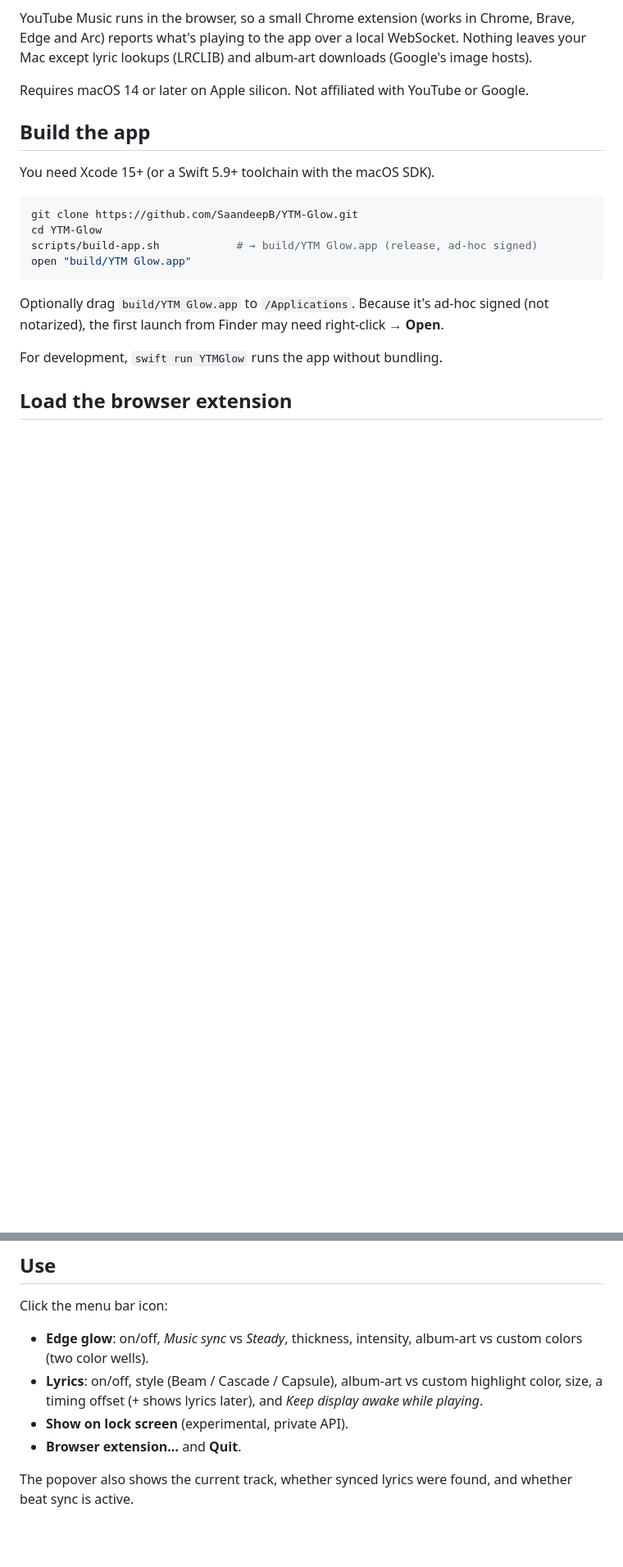
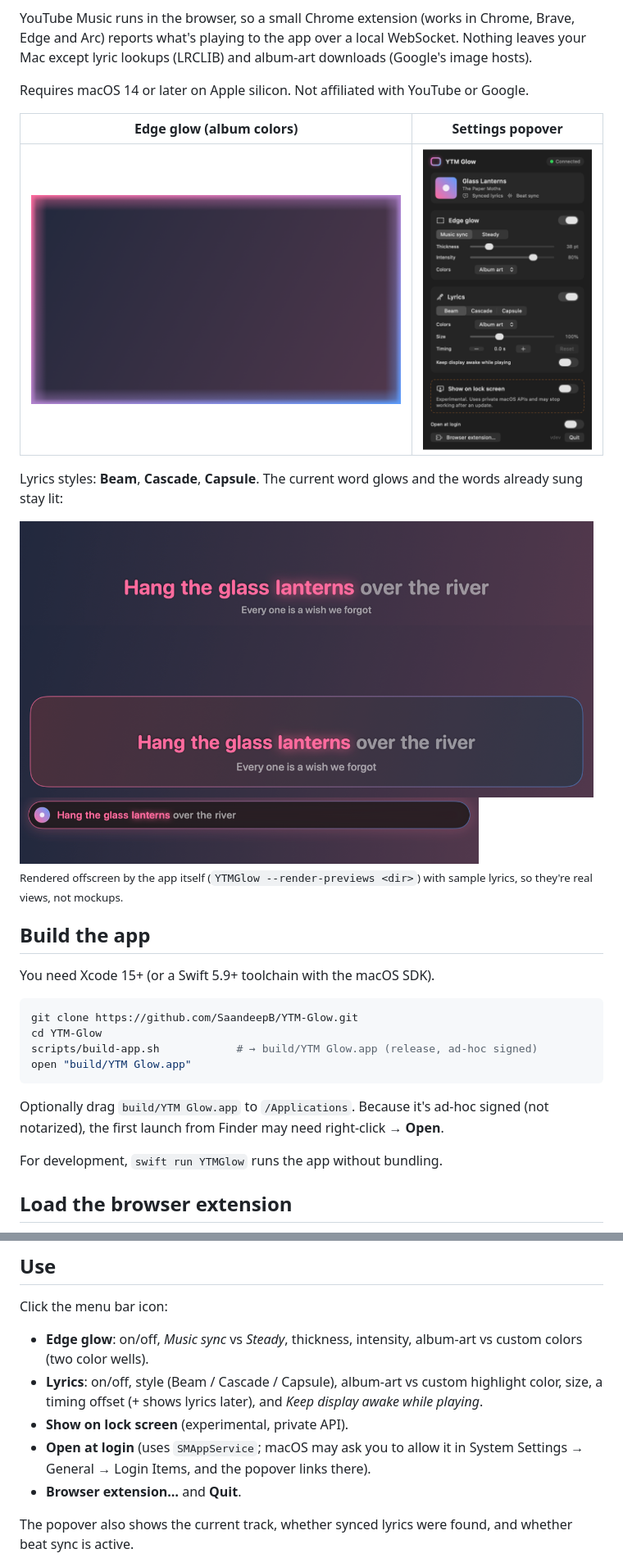
Before and after one commit to SaandeepB/YTM-Glow, a Markdown page: README.md, 2 parts joined by grey strips. Shown at 82% size. GitHub-like rendering; pictures changed too: docs/images/glow.png (added), docs/images/lyrics-beam.png (added), docs/images/lyrics-capsule.png (added); blank space fills up the shorter version.

Commit message:
README: icon, screenshots, login item, icon and preview tooling
Co-Authored-By: Claude Opus 5.5 (1M context) <noreply@anthropic.com>

```diff
--- a/README.md
+++ b/README.md
@@ -22,6 +24,18 @@ WebSocket. Nothing leaves your Mac except lyric lookups (LRCLIB) and album-art
 downloads (Google's image hosts).
 
 Requires macOS 14 or later on Apple silicon. Not affiliated with YouTube or Google.
+
+| Edge glow (album colors) | Settings popover |
+|---|---|
+| <img src="docs/images/glow.png" width="520" alt="Pink-to-blue glow around the edges of a dark desktop"> | <img src="docs/images/popover.png" width="230" alt="Menu bar popover with glow, lyrics and experimental settings"> |
+
+Lyrics styles: **Beam**, **Cascade**, **Capsule**. The current word glows and the words already sung stay lit:
+
+<img src="docs/images/lyrics-beam.png" width="700" alt="Beam style: one large line with the first four words lit">
+<img src="docs/images/lyrics-cascade.png" width="700" alt="Cascade style: lyric card with a gradient border">
+<img src="docs/images/lyrics-capsule.png" width="560" alt="Capsule style: compact pill with album art">
+
+<sub>Rendered offscreen by the app itself (`YTMGlow --render-previews <dir>`) with sample lyrics, so they're real views, not mockups.</sub>
 
 ## Build the app
 
@@ -64,6 +78,8 @@ Click the menu bar icon:
   highlight color, size, a timing offset (+ shows lyrics later), and *Keep
   display awake while playing*.
 - **Show on lock screen** (experimental, private API).
+- **Open at login** (uses `SMAppService`; macOS may ask you to allow it in
+  System Settings → General → Login Items, and the popover links there).
 - **Browser extension…** and **Quit**.
 
 The popover also shows the current track, whether synced lyrics were found,
```
Also changed, not shown: other parts of README.md (+10 -0 lines), docs/MANUAL_QA.md (+2 -0 lines).
